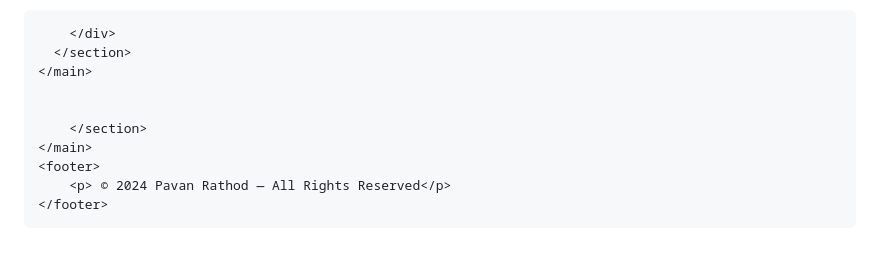
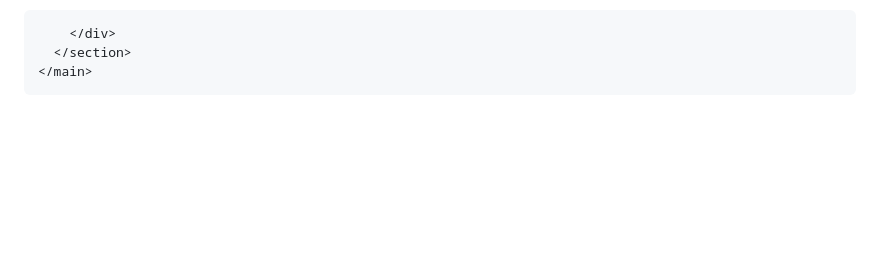
Before and after one commit to Pavanr2585/ShadowFox, a Markdown page: README.md, the part around the change. GitHub-like rendering; blank space fills up the shorter version.

```diff
--- a/README.md
+++ b/README.md
@@ -66,12 +66,3 @@
         </div>
       </section>
     </main>
-
-
-        </section>
-    </main>
-    <footer>
-        <p> © 2024 Pavan Rathod — All Rights Reserved</p>
-    </footer>
-</body>
-</html>
```
